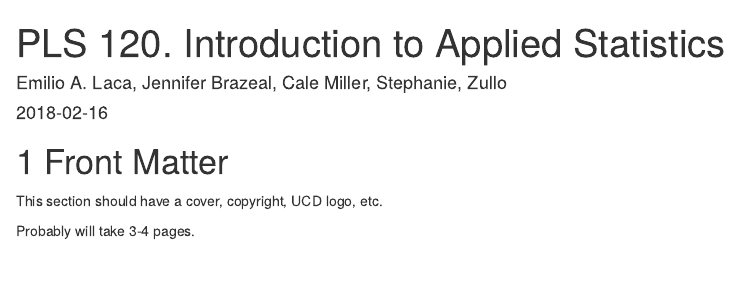
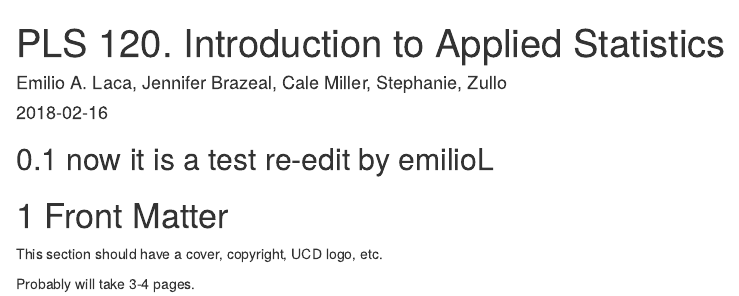
Before and after one commit to PLS120BookTeam/PLS120Book2018, an R Markdown document (00.1_FrontMatter.Rmd): the page in a window 1100 px wide, from its top. Rendered offline with R 4.5, knitr and Pandoc, with nearby package versions; drawn as R Markdown's standard HTML page in place of the format the file asks for.

Commit message:
Continue testing worflow

```diff
--- a/00.1_FrontMatter.Rmd
+++ b/00.1_FrontMatter.Rmd
@@ -11,6 +11,7 @@ github-repo: emilioalaca/bookdown-start
 url: 'http\://the book url goes here ******'
 description: "Course materials for PLS 120. University of California, Davis"
 ---
+## now it is a test re-edit by emilioL
 
 
 
```
